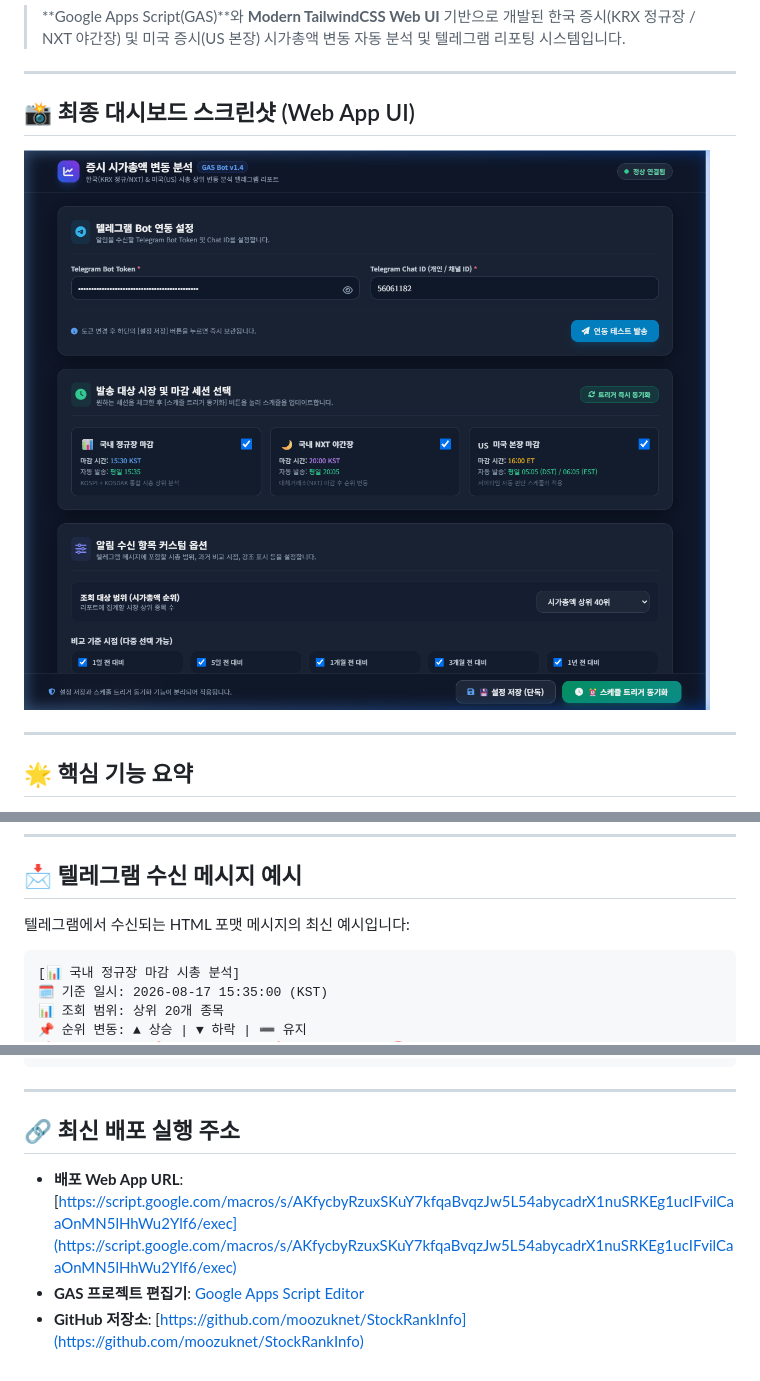
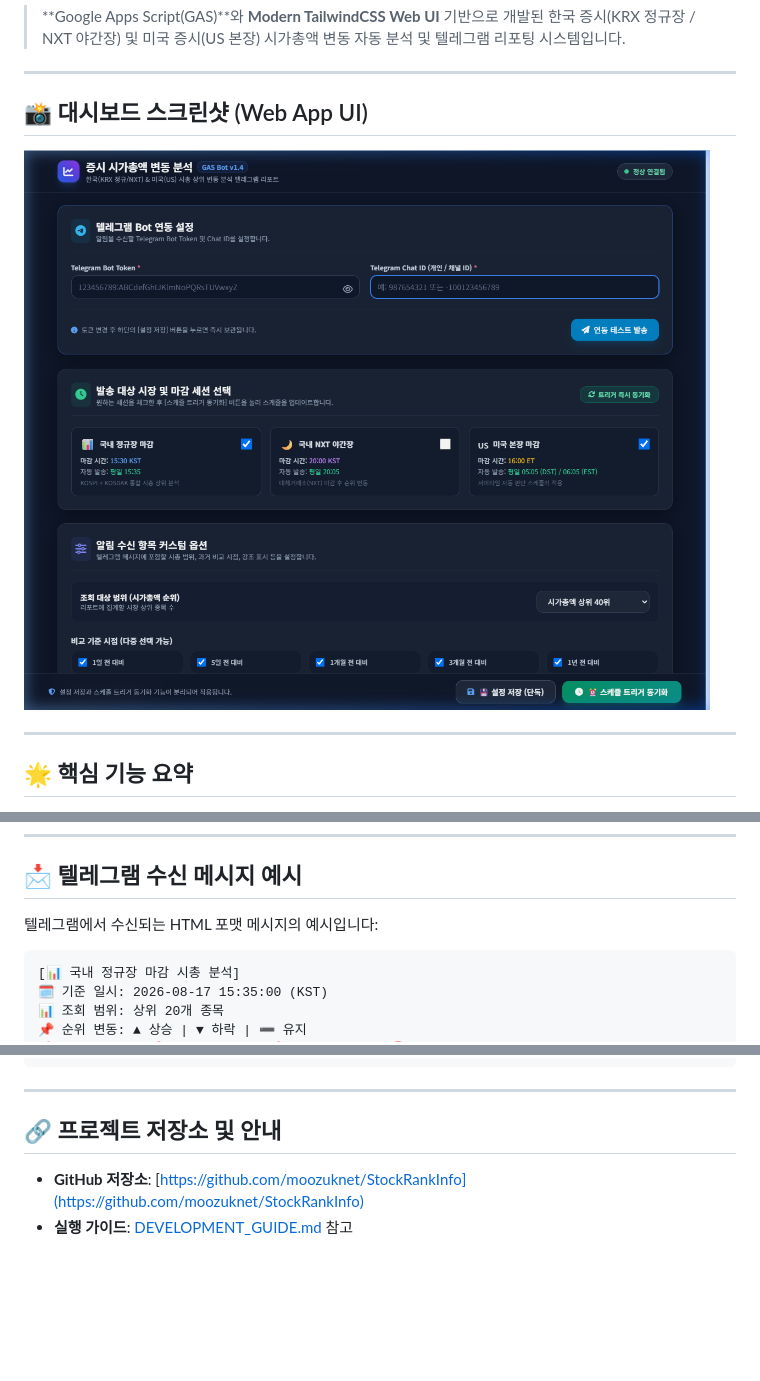
Before and after one commit to moozuknet/StockRankInfo, a Markdown page: README.md, 3 parts joined by grey strips. GitHub-like rendering; pictures changed too: assets/dashboard_preview.png; blank space fills up the shorter version.

Commit message:
Update README: Remove public Web App URL and replace screenshot with masked Telegram credentials

````diff
--- a/README.md
+++ b/README.md
@@ -4,7 +4,7 @@
 
 ---
 
-## 📸 최종 대시보드 스크린샷 (Web App UI)
+## 📸 대시보드 스크린샷 (Web App UI)
 
 ![웹 대시보드 미리보기](assets/dashboard_preview.png)
 
@@ -65,7 +65,7 @@ flowchart TD
 
 ## 📩 텔레그램 수신 메시지 예시
 
-텔레그램에서 수신되는 HTML 포맷 메시지의 최신 예시입니다:
+텔레그램에서 수신되는 HTML 포맷 메시지의 예시입니다:
 
 ```html
 [📊 국내 정규장 마감 시총 분석]
@@ -102,8 +102,7 @@ flowchart TD
 
 ---
 
-## 🔗 최신 배포 실행 주소
+## 🔗 프로젝트 저장소 및 안내
 
-- **배포 Web App URL**: [https://script.google.com/macros/s/AKfycbyRzuxSKuY7kfqaBvqzJw5L54abycadrX1nuSRKEg1ucIFvilCaaOnMN5lHhWu2Ylf6/exec](https://script.google.com/macros/s/AKfycbyRzuxSKuY7kfqaBvqzJw5L54abycadrX1nuSRKEg1ucIFvilCaaOnMN5lHhWu2Ylf6/exec)
-- **GAS 프로젝트 편집기**: [Google Apps Script Editor](https://script.google.com/home/projects/15e5lRqFYzYIiO-nYcg9zLPJKGRTxSv9tSSoZ_95gLQG8K4XvEjlWF0K9/edit)
 - **GitHub 저장소**: [https://github.com/moozuknet/StockRankInfo](https://github.com/moozuknet/StockRankInfo)
+- **실행 가이드**: [DEVELOPMENT_GUIDE.md](DEVELOPMENT_GUIDE.md) 참고
````
Also changed, not shown: 1 other file.
